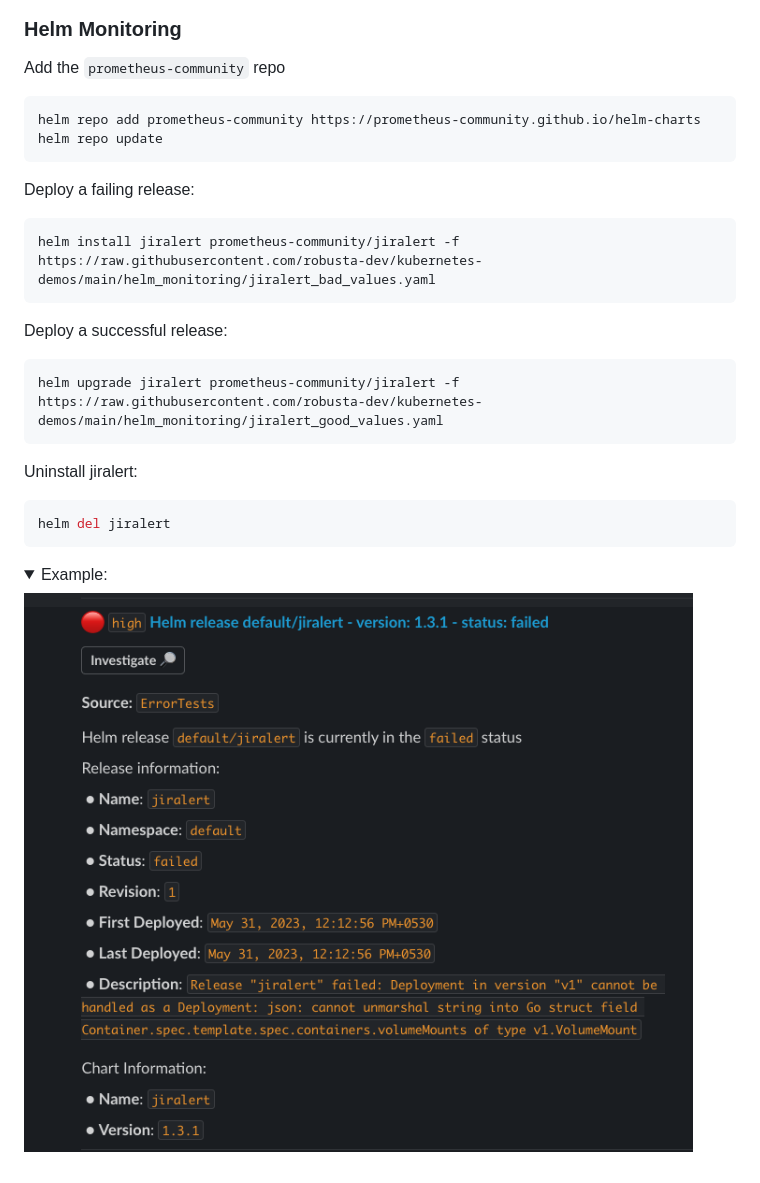
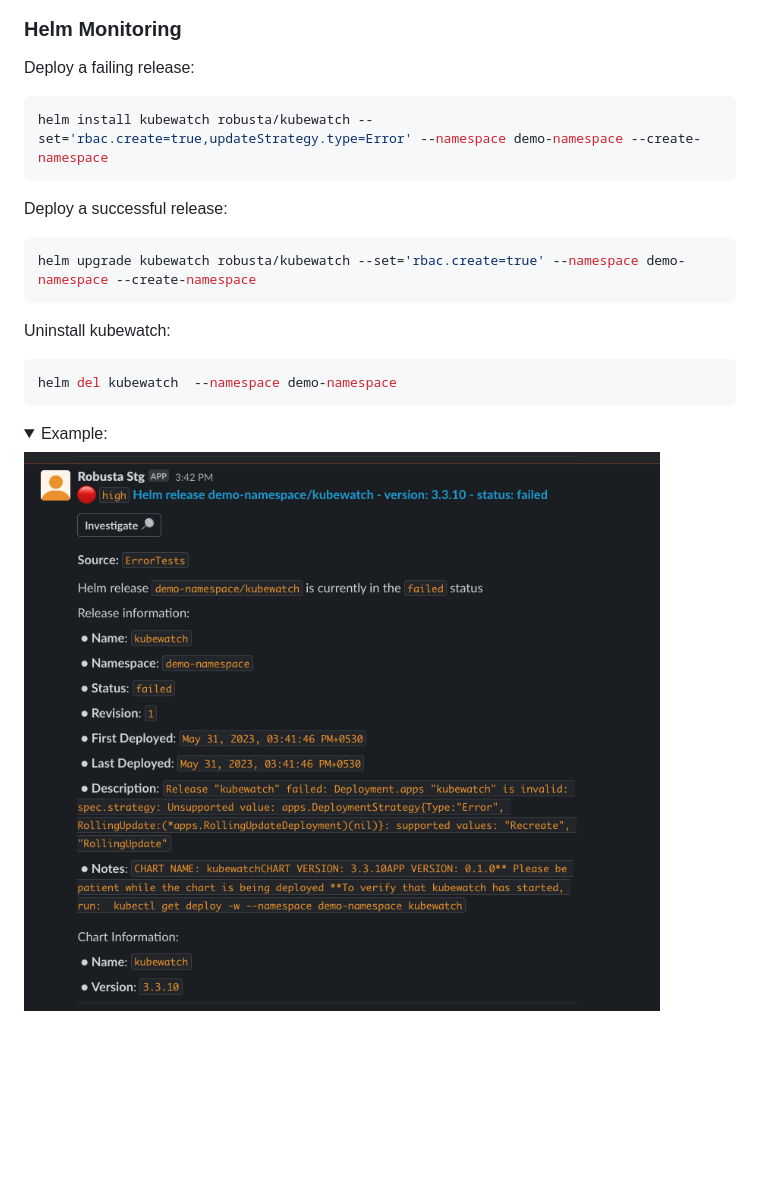
Before and after one commit to robusta-dev/kubernetes-demos, a Markdown page: README.md, the part around the change. Drawn GitHub-style; pictures changed too: example_images/helm_monitoring_jiralert.png (deleted), example_images/helm_monitoring_kubewatch.png (added); folded sections open; blank space fills up the shorter version.

Commit message:
New helm monitoring example added

````diff
--- a/README.md
+++ b/README.md
@@ -143,30 +143,22 @@ The pod will be Pending. **A Pod requesting 1 CPU cannot run on an empty node wi
 
 ### Helm Monitoring
 
-Add the `prometheus-community` repo
-
-```shell
-helm repo add prometheus-community https://prometheus-community.github.io/helm-charts
-helm repo update
-```
-
 Deploy a failing release:
 ```shell
-helm install jiralert prometheus-community/jiralert -f https://raw.githubusercontent.com/robusta-dev/kubernetes-demos/main/helm_monitoring/jiralert_bad_values.yaml
+helm install kubewatch robusta/kubewatch --set='rbac.create=true,updateStrategy.type=Error' --namespace demo-namespace --create-namespace
 ```
 
 Deploy a successful release:
 ```shell
-helm upgrade jiralert prometheus-community/jiralert -f https://raw.githubusercontent.com/robusta-dev/kubernetes-demos/main/helm_monitoring/jiralert_good_values.yaml
+helm upgrade kubewatch robusta/kubewatch --set='rbac.create=true' --namespace demo-namespace --create-namespace
 ```
 
-Uninstall jiralert:
+Uninstall kubewatch:
 ```shell
-helm del jiralert
+helm del kubewatch  --namespace demo-namespace
 ```
-
 
 <details>
 <summary>Example: </summary>
-<img src="./example_images/helm_monitoring_jiralert.png">
+<img src="./example_images/helm_monitoring_kubewatch.png">
 </details>
````
Also changed, not shown: 2 other files.
